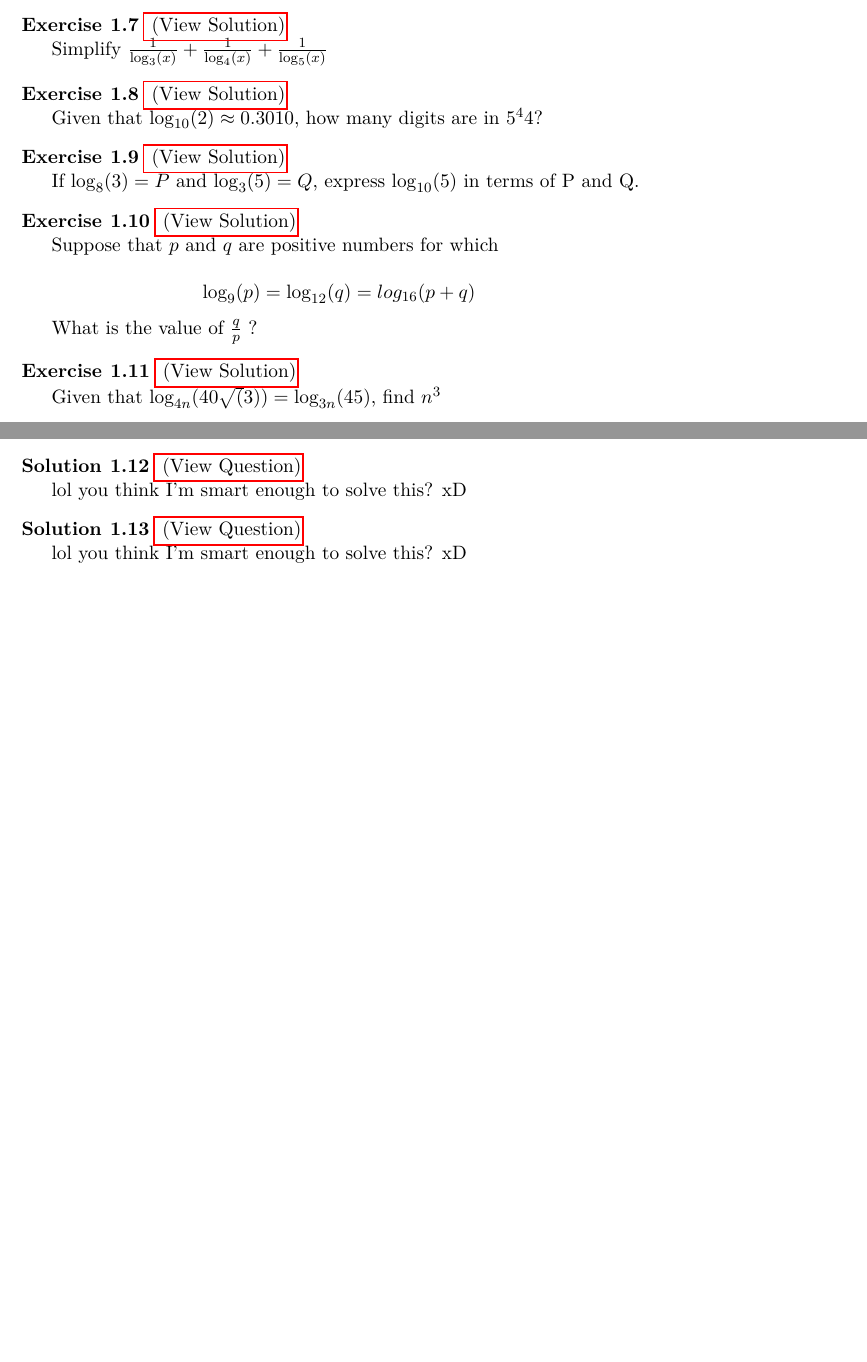
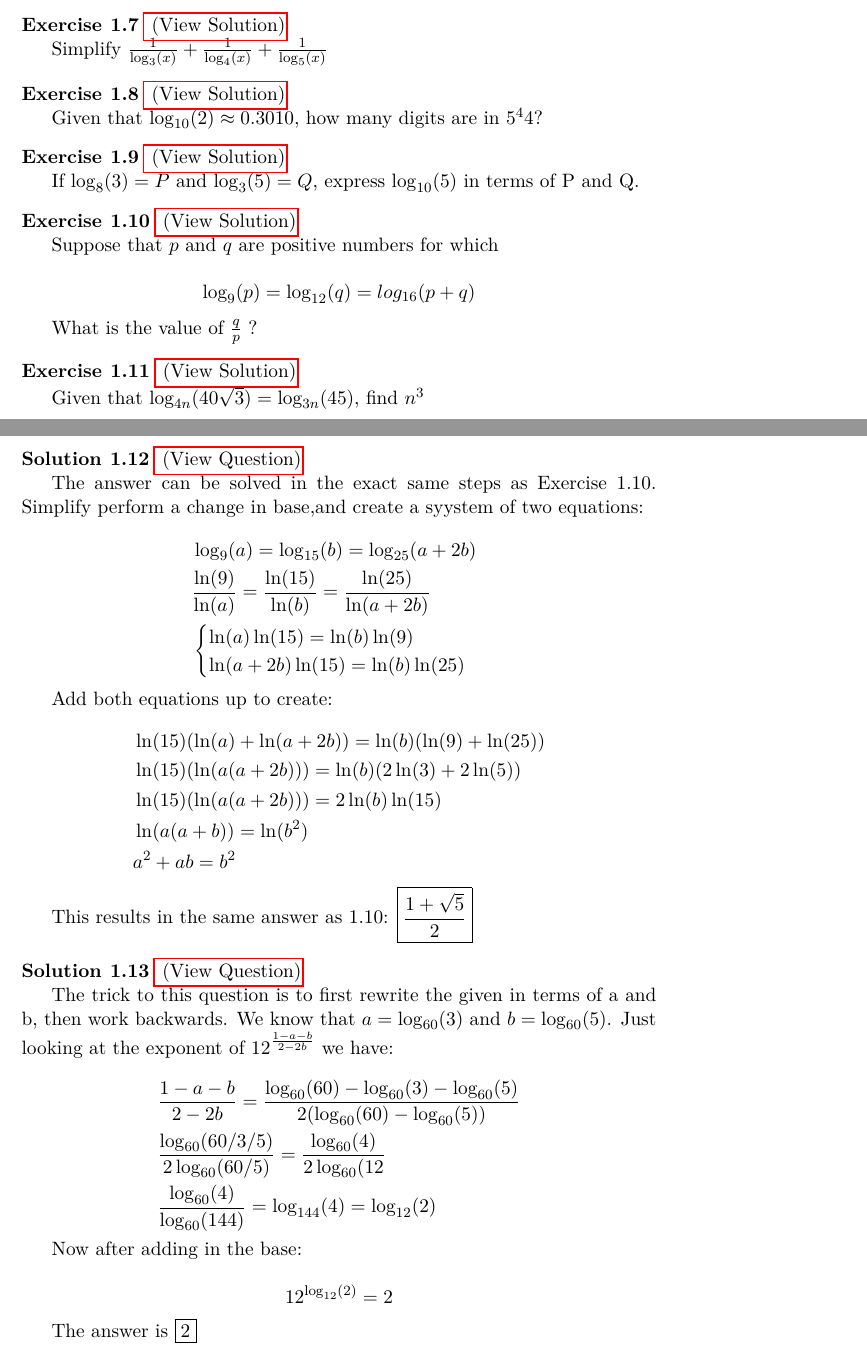
Before and after one commit to QiLinXue/aops-solutions, a LaTeX book (main.tex, which reads Logarithms/problems.tex): two parts of pages 4 and 10 of 10, joined at a grey line, cut so that both start at the same text, the shorter picture padded with empty space. Compiled offline with pdfLaTeX.

Commit message:
finish chapter one

```diff
--- a/Logarithms/problems.tex
+++ b/Logarithms/problems.tex
@@ -309,12 +308,20 @@ $$
 
 Adding these two equations up gives:
 
+\begin{equation*}
+  \begin{aligned}
+  & \ln(12)(\ln(p)+\ln(p+q)) = \ln(q)(\ln(9)+\ln(16)) \\
+  & \ln(12)(\ln(p(p+q))) = \ln(q)(\ln(144)) \\
+  & \ln(12)(\ln(p(p+q))) = 2\ln(q)(\ln(12)) \\
+  & \ln(p(p+q)) = \ln(q^2) \\
+  & p^2 + pq = q^2
+  \end{aligned}
+\end{equation*}
+
+Divide both sides by $pq$ and set the desired value of $\frac{q}{p}$ to x:
+
 $$
-  \ln(12)(\ln(p)+\ln(p+q)) = \ln(q)(\ln(9)+\ln(16)) \\
-  \ln(12)(\ln(p(p+q))) = \ln(q)(\ln(144)) \\
-  \ln(12)(\ln(p(p+q))) = 2\ln(q)(\ln(12)) \\
-  \ln(p(p+q)) = \ln(q^2) \\
-  p^2 + pq = q^2
+   \frac{p^2}{pq} + \frac{pq}{pq} = \frac{q}{p} \rightarrow x + 1 + \frac{1}{x}
 $$
 
 Solving this quadratic gives the answer as: \boxed{\frac{1+\sqrt{5}}{2}}
@@ -327,13 +334,31 @@ Solving this quadratic gives the answer as: \boxed{\frac{1+\sqrt{5}}{2}}
 
 \begin{question}
 
-Given that $\log_{4n}(40\sqrt(3)) = \log_{3n}(45)$, find $n^3$
+Given that $\log_{4n}(40\sqrt{3}) = \log_{3n}(45)$, find $n^3$
 
 \end{question}
 
 \begin{solution}
 
-lol you think I'm smart enough to solve this? xD
+Let $ t = \log_{4n}(40\sqrt{3}) = \log_{3n}(45) $ such that $4^tn^t = 40\sqrt{3}$ and
+$3^tn^t = 45$. Make a ratio out of these two equations:
+
+$$
+\begin{aligned}
+& \frac{4^tn^t}{3^tn^t} = \frac{40\sqrt{3}}{45} \\
+& \frac{4}{3}^t = \frac{8\sqrt{3}}{9} \\
+& \frac{4}{3}^t = \frac{8}{3\sqrt{3}}
+\end{aligned}
+$$
+
+We just need to solve for t. Under closer examination, we find that the numerator and denominator can both be multiplied by their respective square roots to get to their counterparts on the right side. Therefore, $t=\frac{3}{2}$ using the equation from earlier:
+
+$$
+4^\frac{3}{2}n^\frac{3}{2} = 40\sqrt{3} \rightarrow n^\frac{3}{2} = 5\sqrt{3} \rightarrow
+n^3 = 25 \times 3 = 75
+$$
+
+The answer is \boxed{n^3 = 75}
 
 \end{solution}
 
@@ -358,0 +387 @@ lol you think I'm smart enough to solve this? xD
+    & \log_9(a) = \log_{15}(b) = \log_{25}(a+2b) \\
@@ -358,0 +396 @@ lol you think I'm smart enough to solve this? xD
+Add both equations up to create:
@@ -358,0 +404 @@ lol you think I'm smart enough to solve this? xD
+  & a^2 + ab = b^2
@@ -378,0 +435 @@ lol you think I'm smart enough to solve this? xD
+    \frac{\log_{60}(60)-\log_{60}(3)-\log_{60}(5)}
@@ -379,3 +442,10 @@ lol you think I'm smart enough to solve this? xD
+Now after adding in the base:
+
+$$
+  12^{\log_{12}(2)} = 2
+$$
+
+The answer is \boxed{2}
 
 \end{solution}
 
```
Also changed, not shown: main.pdf, Logarithms/problems.tex (43 more changed lines).
